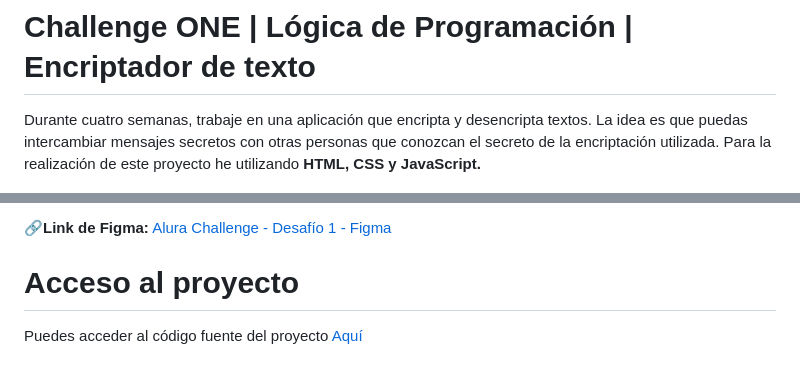
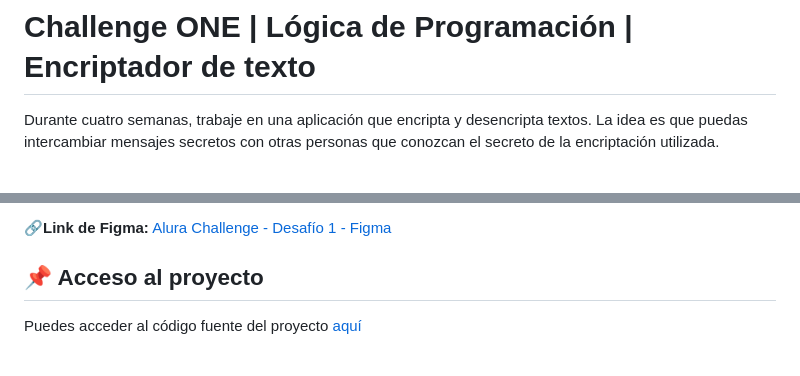
Before and after one commit to GabiiF/Encriptador, a Markdown page: README.md, 2 parts joined by grey strips. GitHub-like rendering.

Commit message:
Agrego emoji al acceso del proyecto en el README

```diff
--- a/README.md
+++ b/README.md
@@ -2,7 +2,6 @@
 
 
 Durante cuatro semanas, trabaje en una aplicación que encripta y desencripta textos. La idea es que puedas intercambiar mensajes secretos con otras personas que conozcan el secreto de la encriptación utilizada.
-Para la realización de este proyecto he utilizando **HTML, CSS y JavaScript.**
 
 <p align="center">
      <img width="500" heigth="300" src="img/proyecto.png">
@@ -93,5 +92,5 @@ El objetivo de este proyecto fue replicar el diseño presentado en Figma. A cont
 
 :link:**Link de Figma:** [Alura Challenge - Desafío 1 - Figma](https://www.figma.com/design/trP3p5nEh7XUyB3n2bomjP/Alura-Challenge---Desaf%C3%ADo-1---L%C3%B3gica?node-id=2-72&t=lkrkW6N5V1jTo3gj-0)
 
-# Acceso al proyecto
-Puedes acceder al código fuente del proyecto [Aquí](https://gabiif.github.io/Encriptador/)
+## :pushpin: Acceso al proyecto
+Puedes acceder al código fuente del proyecto [aquí](https://gabiif.github.io/Encriptador/)
```
